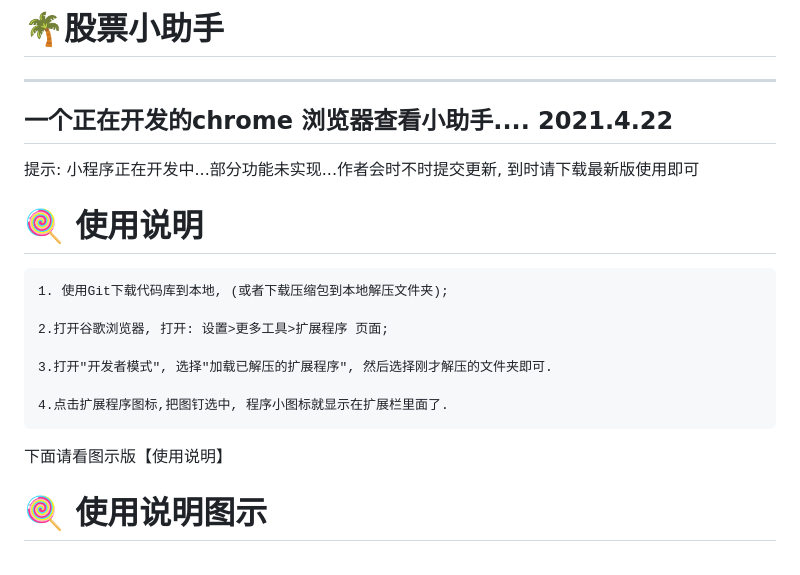
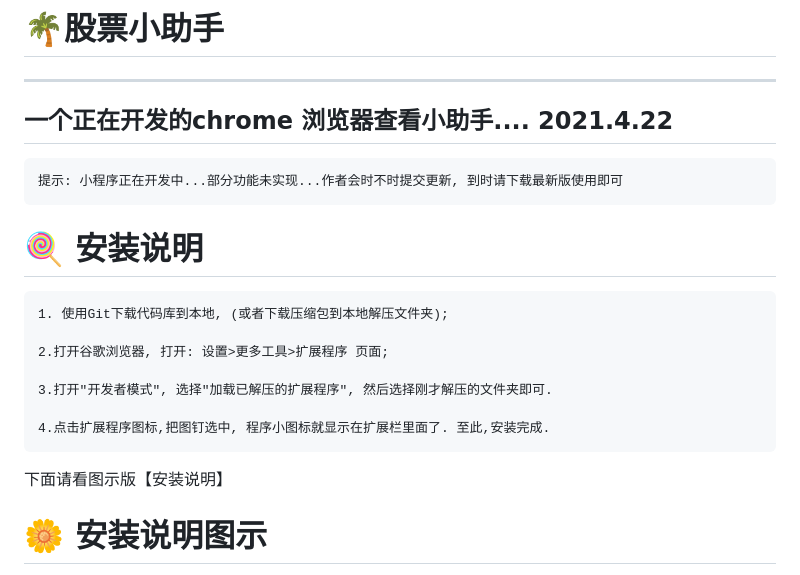
Before and after one commit to tantaizhijun/stock-chrome-ext, a Markdown page: README.md, the part around the change printed below. Rendered like a GitHub page.

Commit message:
使用说明

```diff
--- a/README.md
+++ b/README.md
@@ -6,8 +6,9 @@
     2021.4.22
 ---
 
-提示: 小程序正在开发中...部分功能未实现...作者会时不时提交更新, 到时请下载最新版使用即可
-# 🍭 使用说明
+    提示: 小程序正在开发中...部分功能未实现...作者会时不时提交更新, 到时请下载最新版使用即可
+
+# 🍭 安装说明
 
 
     1. 使用Git下载代码库到本地, (或者下载压缩包到本地解压文件夹);
@@ -16,9 +17,9 @@
 
     3.打开"开发者模式", 选择"加载已解压的扩展程序", 然后选择刚才解压的文件夹即可.
 
-    4.点击扩展程序图标,把图钉选中, 程序小图标就显示在扩展栏里面了.
+    4.点击扩展程序图标,把图钉选中, 程序小图标就显示在扩展栏里面了. 至此,安装完成.
 
-下面请看图示版【使用说明】
+下面请看图示版【安装说明】
 
-# 🍭 使用说明图示
+# 🌼 安装说明图示
 
```
Also changed, not shown: other parts of README.md (+22 -8 lines), img/usage/4.png, img/usage/5.png (added), img/usage/6.png (added), img/usage/7.png (added), 2 other files.
